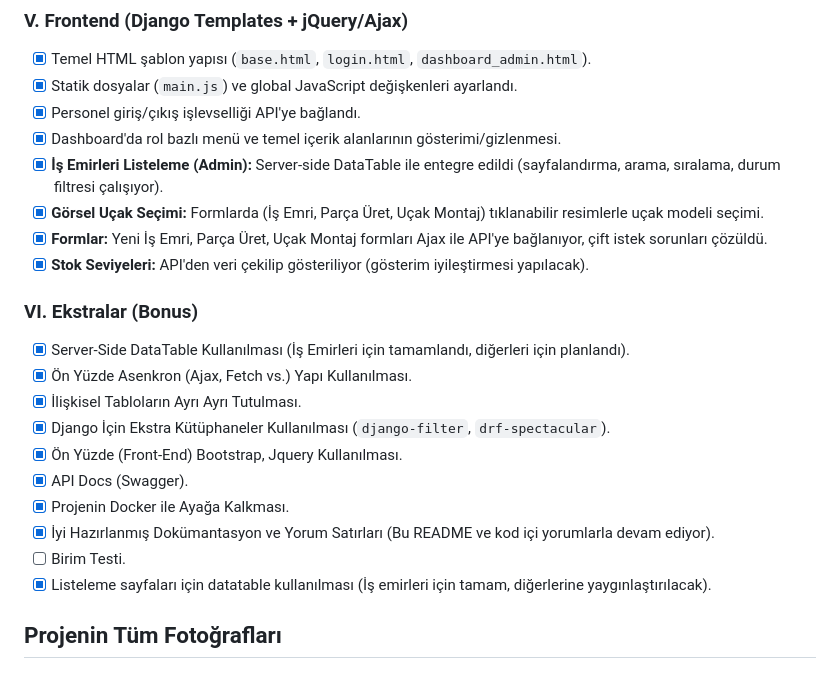
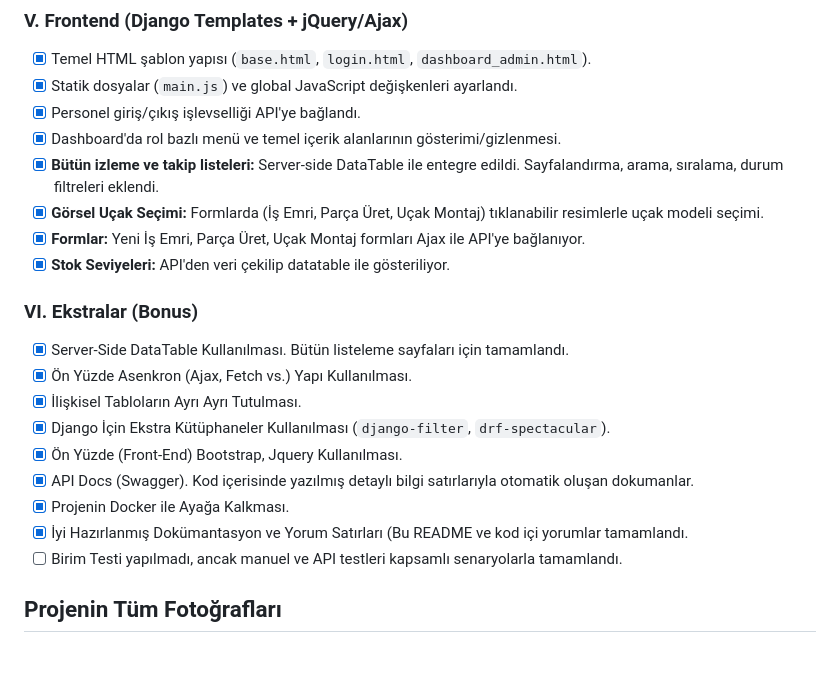
Before and after one commit to isikmuhamm/uav-production-software, a Markdown page: README.md, the part around the change printed below. GitHub-like rendering.

Commit message:
README.md güncellendi.
Hata düzeltmeleri ve değişikliklerin işlenmesi.

```diff
--- a/README.md
+++ b/README.md
@@ -323,23 +324,22 @@ Proje, aşağıdaki ana API endpoint'lerini sunmaktadır (Detaylar için Swagger
 - [x] Statik dosyalar (`main.js`) ve global JavaScript değişkenleri ayarlandı.
 - [x] Personel giriş/çıkış işlevselliği API'ye bağlandı.
 - [x] Dashboard'da rol bazlı menü ve temel içerik alanlarının gösterimi/gizlenmesi.
-- [x] **İş Emirleri Listeleme (Admin):** Server-side DataTable ile entegre edildi (sayfalandırma, arama, sıralama, durum filtresi çalışıyor).
+- [x] **Bütün izleme ve takip listeleri:** Server-side DataTable ile entegre edildi. Sayfalandırma, arama, sıralama, durum filtreleri eklendi.
 - [x] **Görsel Uçak Seçimi:** Formlarda (İş Emri, Parça Üret, Uçak Montaj) tıklanabilir resimlerle uçak modeli seçimi.
-- [x] **Formlar:** Yeni İş Emri, Parça Üret, Uçak Montaj formları Ajax ile API'ye bağlanıyor, çift istek sorunları çözüldü.
-- [x] **Stok Seviyeleri:** API'den veri çekilip gösteriliyor (gösterim iyileştirmesi yapılacak).
+- [x] **Formlar:** Yeni İş Emri, Parça Üret, Uçak Montaj formları Ajax ile API'ye bağlanıyor.
+- [x] **Stok Seviyeleri:** API'den veri çekilip datatable ile gösteriliyor.
 
 ### VI. Ekstralar (Bonus)
 
-- [x] Server-Side DataTable Kullanılması (İş Emirleri için tamamlandı, diğerleri için planlandı).
+- [x] Server-Side DataTable Kullanılması. Bütün listeleme sayfaları için tamamlandı.
 - [x] Ön Yüzde Asenkron (Ajax, Fetch vs.) Yapı Kullanılması.
 - [x] İlişkisel Tabloların Ayrı Ayrı Tutulması.
 - [x] Django İçin Ekstra Kütüphaneler Kullanılması (`django-filter`, `drf-spectacular`).
 - [x] Ön Yüzde (Front-End) Bootstrap, Jquery Kullanılması.
-- [x] API Docs (Swagger).
+- [x] API Docs (Swagger). Kod içerisinde yazılmış detaylı bilgi satırlarıyla otomatik oluşan dokumanlar.
 - [x] Projenin Docker ile Ayağa Kalkması.
-- [x] İyi Hazırlanmış Dokümantasyon ve Yorum Satırları (Bu README ve kod içi yorumlarla devam ediyor).
-- [ ] Birim Testi.
-- [x] Listeleme sayfaları için datatable kullanılması (İş emirleri için tamam, diğerlerine yaygınlaştırılacak).
+- [x] İyi Hazırlanmış Dokümantasyon ve Yorum Satırları (Bu README ve kod içi yorumlar tamamlandı.
+- [ ] Birim Testi yapılmadı, ancak manuel ve API testleri kapsamlı senaryolarla tamamlandı.
 
 ## Projenin Tüm Fotoğrafları
 
```
Also changed, not shown: other parts of README.md (+1 -0 lines).
